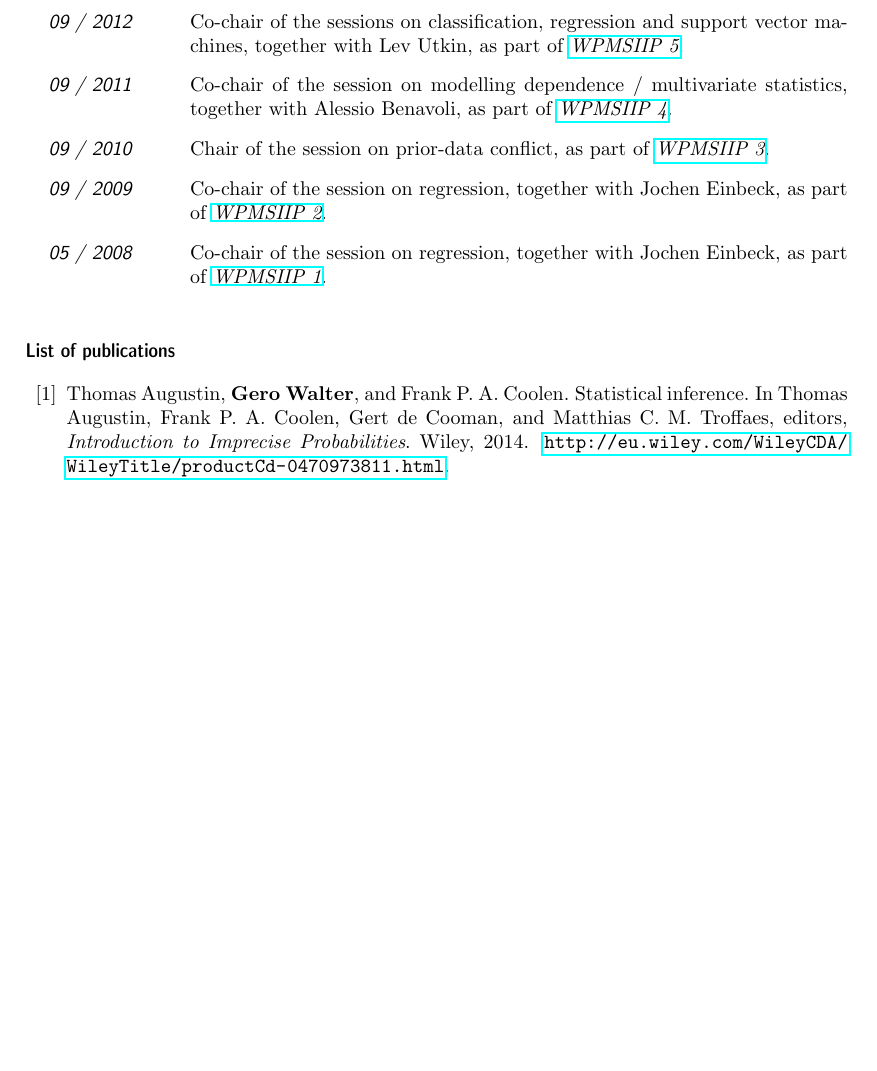
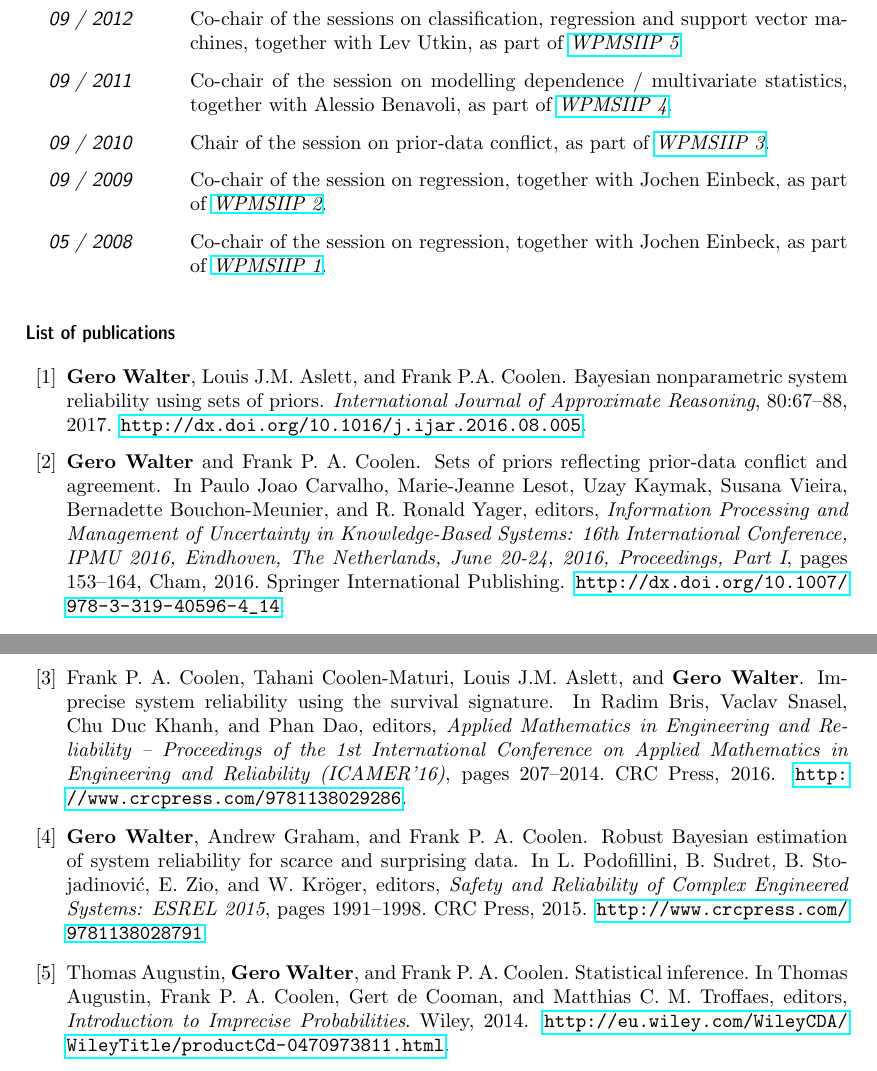
Before and after one commit to geeeero/cv-gerowalter, a LaTeX CV (CV_GeroWalter.tex, which reads eigene-bold.bib): part of page 9 of 10 before the commit and two parts of pages 9 and 10 of 11 after it, the two joined at a grey line, cut so that both start at the same text, the shorter picture padded with empty space. Compiled offline with pdfLaTeX.

Commit message:
recent papers

```diff
--- a/eigene-bold.bib
+++ b/eigene-bold.bib
@@ -134,3 +134,13 @@
   url = {http://edoc.ub.uni-muenchen.de/17059/},
   note = {\url{http://edoc.ub.uni-muenchen.de/17059/}},
 }
+
+@INPROCEEDINGS{ipmu2016,
+  author="\textbf{Gero Walter} and Frank P. A. Coolen",
+  editor="Carvalho, Paulo Joao and Lesot, Marie-Jeanne and Kaymak, Uzay and Vieira, Susana and Bouchon-Meunier, Bernadette and Yager, R. Ronald",
+  title="Sets of Priors Reflecting Prior-Data Conflict and Agreement",
+  bookTitle="Information Processing and Management of Uncertainty in Knowledge-Based Systems: 16th International Conference, IPMU 2016, Eindhoven, The Netherlands, June 20-24, 2016, Proceedings, Part I",
+  year="2016",
+  publisher="Springer International Publishing",
+  address="Cham",
+  pages="153--164",
@@ -136,0 +153,5 @@
+    author = {\textbf{Gero Walter} and Andrew Graham and Frank P. A. Coolen},
+    title = {Robust {B}ayesian Estimation of System Reliability for Scarce and Surprising Data},
+    year = {2015},
+    pages = {1991--1998},
+    booktitle = {Safety and Reliability of Complex Engineered Systems: ESREL 2015},
@@ -136,0 +164,5 @@
+    author = {Frank P. A. Coolen and Tahani Coolen-Maturi and Louis J.M. Aslett and \textbf{Gero Walter}},
+    title = {Imprecise System Reliability using the Survival Signature},
+    year = {2016},
+    pages = {207--2014},
+    booktitle = {Applied Mathematics in Engineering and Reliability -- Proceedings of the 1st International Conference on Applied Mathematics in Engineering and Reliability (ICAMER'16)},
@@ -136,0 +175,8 @@
+    Author = {\textbf{Gero Walter} and Louis J.M. Aslett and Frank P.A. Coolen},
+    Title = {{B}ayesian Nonparametric System Reliability using Sets of Priors},
+    Journal = {International Journal of Approximate Reasoning},
+    Pages = {67--88},
+    Volume = {80},
+    Year = {2017},
+    note = {\url{http://dx.doi.org/10.1016/j.ijar.2016.08.005}}
+}
```
Also changed, not shown: CV_GeroWalter.tex (+5 -4 lines), eigene-bold.bib (18 more changed lines).
